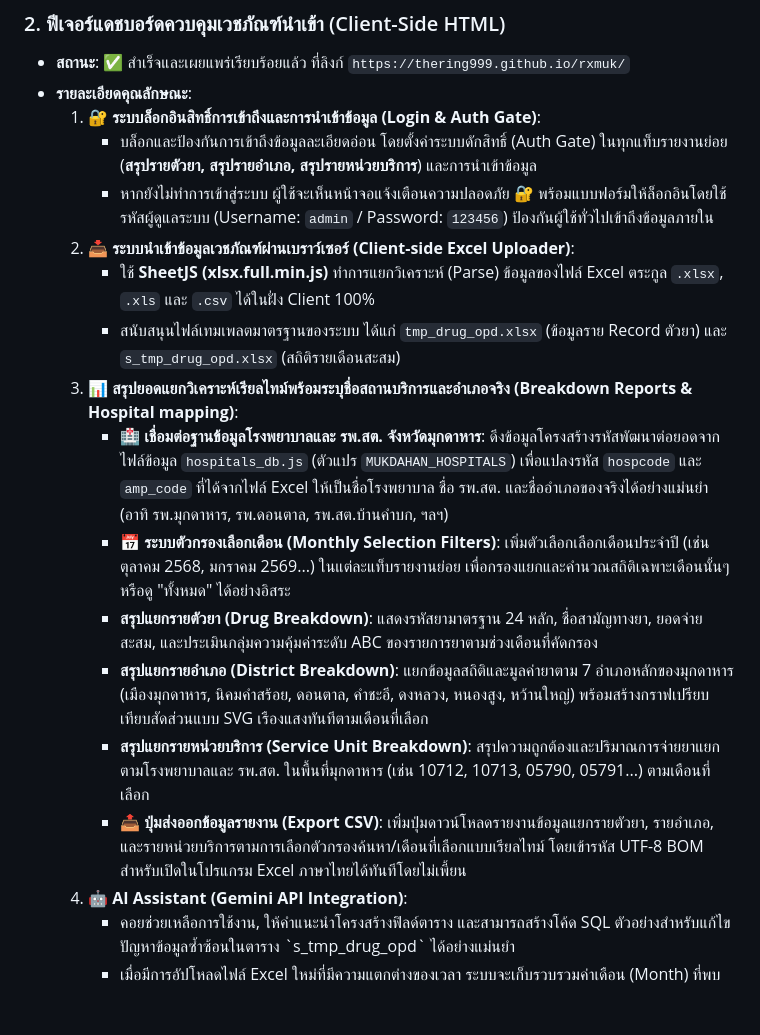
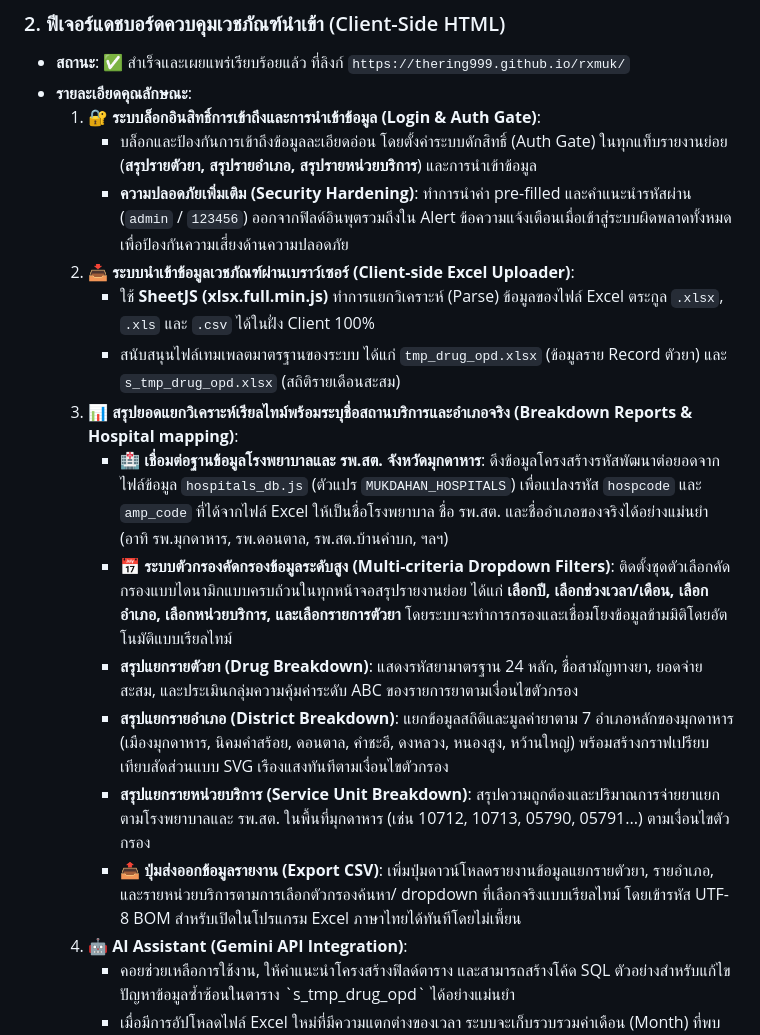
Before and after one commit to thering999/rxmuk, a Markdown page: REPORT-2026-06-14.md, the part around the change. Rendered like a GitHub page; blank space fills up the shorter version.

Commit message:
docs: update report with security gate changes and multi-criteria filters

```diff
--- a/REPORT-2026-06-14.md
+++ b/REPORT-2026-06-14.md
@@ -14,17 +14,17 @@
 * **รายละเอียดคุณลักษณะ**:
   1. **🔐 ระบบล็อกอินสิทธิ์การเข้าถึงและการนำเข้าข้อมูล (Login & Auth Gate)**:
      * บล็อกและป้องกันการเข้าถึงข้อมูลละเอียดอ่อน โดยตั้งค่าระบบดักสิทธิ์ (Auth Gate) ในทุกแท็บรายงานย่อย (**สรุปรายตัวยา, สรุปรายอำเภอ, สรุปรายหน่วยบริการ**) และการนำเข้าข้อมูล
-     * หากยังไม่ทำการเข้าสู่ระบบ ผู้ใช้จะเห็นหน้าจอแจ้งเตือนความปลอดภัย 🔐 พร้อมแบบฟอร์มให้ล็อกอินโดยใช้รหัสผู้ดูแลระบบ (Username: `admin` / Password: `123456`) ป้องกันผู้ใช้ทั่วไปเข้าถึงข้อมูลภายใน
+     * **ความปลอดภัยเพิ่มเติม (Security Hardening)**: ทำการนำค่า pre-filled และคำแนะนำรหัสผ่าน (`admin` / `123456`) ออกจากฟิลด์อินพุตรวมถึงใน Alert ข้อความแจ้งเตือนเมื่อเข้าสู่ระบบผิดพลาดทั้งหมด เพื่อป้องกันความเสี่ยงด้านความปลอดภัย
   2. **📥 ระบบนำเข้าข้อมูลเวชภัณฑ์ผ่านเบราว์เซอร์ (Client-side Excel Uploader)**:
      * ใช้ **SheetJS (xlsx.full.min.js)** ทำการแยกวิเคราะห์ (Parse) ข้อมูลของไฟล์ Excel ตระกูล `.xlsx`, `.xls` และ `.csv` ได้ในฝั่ง Client 100%
      * สนับสนุนไฟล์เทมเพลตมาตรฐานของระบบ ได้แก่ `tmp_drug_opd.xlsx` (ข้อมูลราย Record ตัวยา) และ `s_tmp_drug_opd.xlsx` (สถิติรายเดือนสะสม)
   3. **📊 สรุปยอดแยกวิเคราะห์เรียลไทม์พร้อมระบุชื่อสถานบริการและอำเภอจริง (Breakdown Reports & Hospital mapping)**:
      * **🏥 เชื่อมต่อฐานข้อมูลโรงพยาบาลและ รพ.สต. จังหวัดมุกดาหาร**: ดึงข้อมูลโครงสร้างรหัสพัฒนาต่อยอดจากไฟล์ข้อมูล `hospitals_db.js` (ตัวแปร `MUKDAHAN_HOSPITALS`) เพื่อแปลงรหัส `hospcode` และ `amp_code` ที่ได้จากไฟล์ Excel ให้เป็นชื่อโรงพยาบาล ชื่อ รพ.สต. และชื่ออำเภอของจริงได้อย่างแม่นยำ (อาทิ รพ.มุกดาหาร, รพ.ดอนตาล, รพ.สต.บ้านคำบก, ฯลฯ)
-     * **📅 ระบบตัวกรองเลือกเดือน (Monthly Selection Filters)**: เพิ่มตัวเลือกเลือกเดือนประจำปี (เช่น ตุลาคม 2568, มกราคม 2569...) ในแต่ละแท็บรายงานย่อย เพื่อกรองแยกและคำนวณสถิติเฉพาะเดือนนั้นๆ หรือดู "ทั้งหมด" ได้อย่างอิสระ
-     * **สรุปแยกรายตัวยา (Drug Breakdown)**: แสดงรหัสยามาตรฐาน 24 หลัก, ชื่อสามัญทางยา, ยอดจ่ายสะสม, และประเมินกลุ่มความคุ้มค่าระดับ ABC ของรายการยาตามช่วงเดือนที่คัดกรอง
-     * **สรุปแยกรายอำเภอ (District Breakdown)**: แยกข้อมูลสถิติและมูลค่ายาตาม 7 อำเภอหลักของมุกดาหาร (เมืองมุกดาหาร, นิคมคำสร้อย, ดอนตาล, คำชะอี, ดงหลวง, หนองสูง, หว้านใหญ่) พร้อมสร้างกราฟเปรียบเทียบสัดส่วนแบบ SVG เรืองแสงทันทีตามเดือนที่เลือก
-     * **สรุปแยกรายหน่วยบริการ (Service Unit Breakdown)**: สรุปความถูกต้องและปริมาณการจ่ายยาแยกตามโรงพยาบาลและ รพ.สต. ในพื้นที่มุกดาหาร (เช่น 10712, 10713, 05790, 05791...) ตามเดือนที่เลือก
-     * **📤 ปุ่มส่งออกข้อมูลรายงาน (Export CSV)**: เพิ่มปุ่มดาวน์โหลดรายงานข้อมูลแยกรายตัวยา, รายอำเภอ, และรายหน่วยบริการตามการเลือกตัวกรองค้นหา/เดือนที่เลือกแบบเรียลไทม์ โดยเข้ารหัส UTF-8 BOM สำหรับเปิดในโปรแกรม Excel ภาษาไทยได้ทันทีโดยไม่เพี้ยน
+     * **📅 ระบบตัวกรองคัดกรองข้อมูลระดับสูง (Multi-criteria Dropdown Filters)**: ติดตั้งชุดตัวเลือกคัดกรองแบบไดนามิกแบบครบถ้วนในทุกหน้าจอสรุปรายงานย่อย ได้แก่ **เลือกปี, เลือกช่วงเวลา/เดือน, เลือกอำเภอ, เลือกหน่วยบริการ, และเลือกรายการตัวยา** โดยระบบจะทำการกรองและเชื่อมโยงข้อมูลข้ามมิติโดยอัตโนมัติแบบเรียลไทม์
+     * **สรุปแยกรายตัวยา (Drug Breakdown)**: แสดงรหัสยามาตรฐาน 24 หลัก, ชื่อสามัญทางยา, ยอดจ่ายสะสม, และประเมินกลุ่มความคุ้มค่าระดับ ABC ของรายการยาตามเงื่อนไขตัวกรอง
+     * **สรุปแยกรายอำเภอ (District Breakdown)**: แยกข้อมูลสถิติและมูลค่ายาตาม 7 อำเภอหลักของมุกดาหาร (เมืองมุกดาหาร, นิคมคำสร้อย, ดอนตาล, คำชะอี, ดงหลวง, หนองสูง, หว้านใหญ่) พร้อมสร้างกราฟเปรียบเทียบสัดส่วนแบบ SVG เรืองแสงทันทีตามเงื่อนไขตัวกรอง
+     * **สรุปแยกรายหน่วยบริการ (Service Unit Breakdown)**: สรุปความถูกต้องและปริมาณการจ่ายยาแยกตามโรงพยาบาลและ รพ.สต. ในพื้นที่มุกดาหาร (เช่น 10712, 10713, 05790, 05791...) ตามเงื่อนไขตัวกรอง
+     * **📤 ปุ่มส่งออกข้อมูลรายงาน (Export CSV)**: เพิ่มปุ่มดาวน์โหลดรายงานข้อมูลแยกรายตัวยา, รายอำเภอ, และรายหน่วยบริการตามการเลือกตัวกรองค้นหา/ dropdown ที่เลือกจริงแบบเรียลไทม์ โดยเข้ารหัส UTF-8 BOM สำหรับเปิดในโปรแกรม Excel ภาษาไทยได้ทันทีโดยไม่เพี้ยน
   4. **🤖 AI Assistant (Gemini API Integration)**:
      * คอยช่วยเหลือการใช้งาน, ให้คำแนะนำโครงสร้างฟิลด์ตาราง และสามารถสร้างโค้ด SQL ตัวอย่างสำหรับแก้ไขปัญหาข้อมูลซ้ำซ้อนในตาราง \`s_tmp_drug_opd\` ได้อย่างแม่นยำ
      * เมื่อมีการอัปโหลดไฟล์ Excel ใหม่ที่มีความแตกต่างของเวลา ระบบจะเก็บรวบรวมค่าเดือน (Month) ที่พบจริงในตารางมาเพิ่มลงใน Dropdown ให้โดยอัตโนมัติ
```
